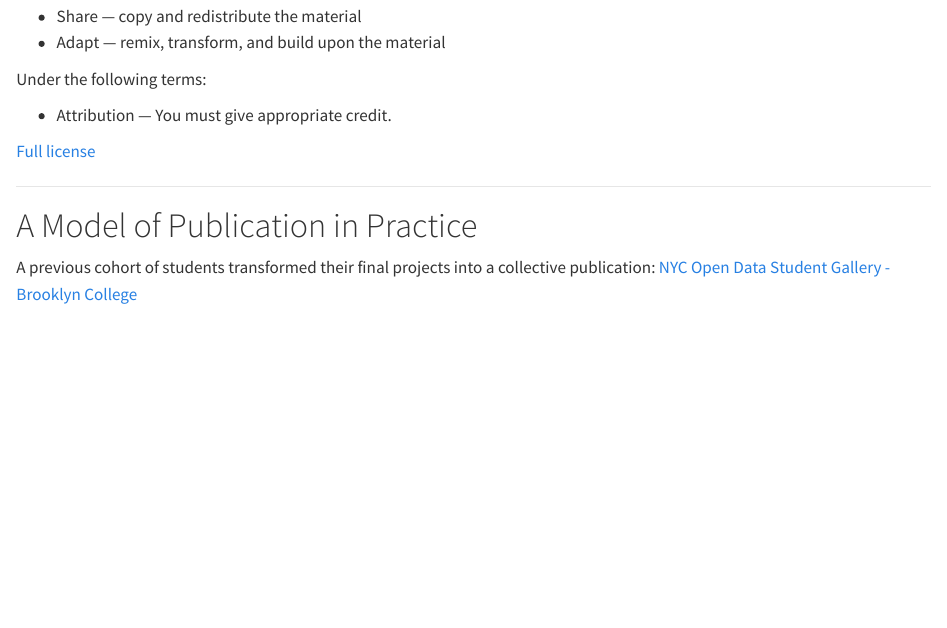
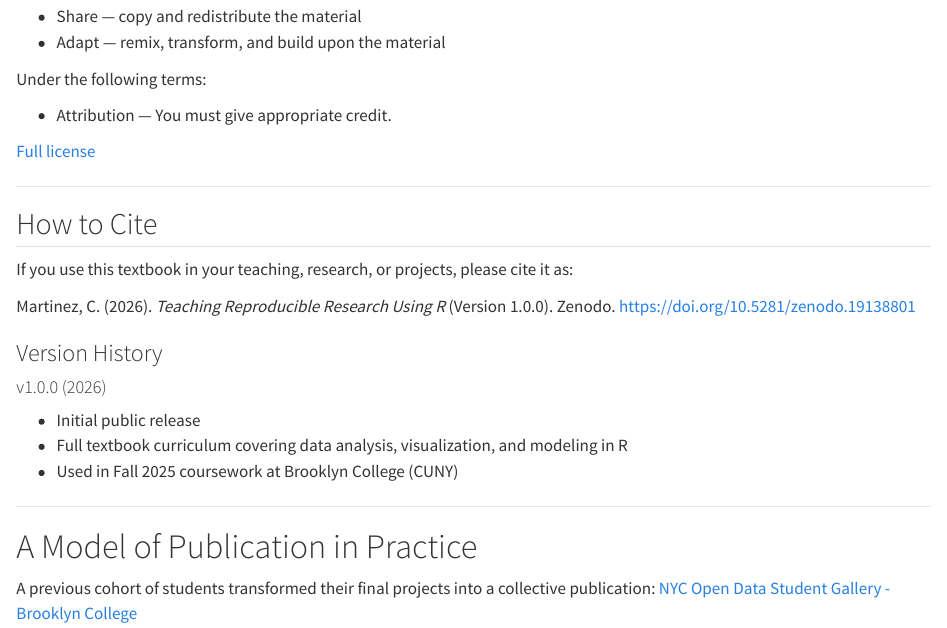
Before and after one commit to martinezc1/teaching-reproducible-research-using-R, a Quarto document (index.qmd): the page in a window 1100 px wide, from 2120 px down. Rendered offline with R 4.5, knitr and Pandoc in place of Quarto, with nearby package versions.

Commit message:
Added DOI info to all documents

```diff
--- a/index.qmd
+++ b/index.qmd
@@ -103,6 +103,22 @@ Under the following terms:
 
 ------------------------------------------------------------------------
 
+## How to Cite
+
+If you use this textbook in your teaching, research, or projects, please cite it as:
+
+Martinez, C. (2026). *Teaching Reproducible Research Using R* (Version 1.0.0). Zenodo. https://doi.org/10.5281/zenodo.19138801
+
+### Version History
+
+#### v1.0.0 (2026)
+
+- Initial public release
+- Full textbook curriculum covering data analysis, visualization, and modeling in R
+- Used in Fall 2025 coursework at Brooklyn College (CUNY)
+
+------------------------------------------------------------------------
+
 # A Model of Publication in Practice
 
 A previous cohort of students transformed their final projects into a collective publication: [NYC Open Data Student Gallery - Brooklyn College](https://martinezc1-nyc-open-data-student-gallery.share.connect.posit.cloud/)
```
Also changed, not shown: README.md, 1 other file.
